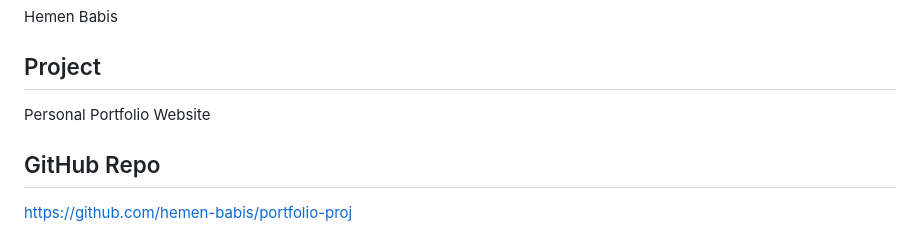
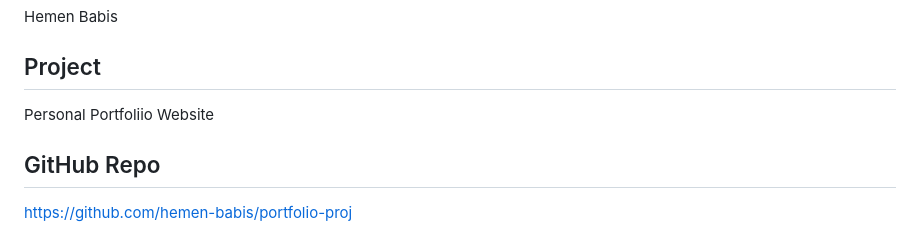
Before and after one commit to hemen-babis/portfolio-proj, a Markdown page: journal.md, the part around the change. Rendered like a GitHub page.

```diff
--- a/journal.md
+++ b/journal.md
@@ -6,7 +6,7 @@ Hemen Babis
 
 ## Project
 
-Personal Portfolio Website
+Personal Portfoliio Website
 
 ## GitHub Repo
 
```
